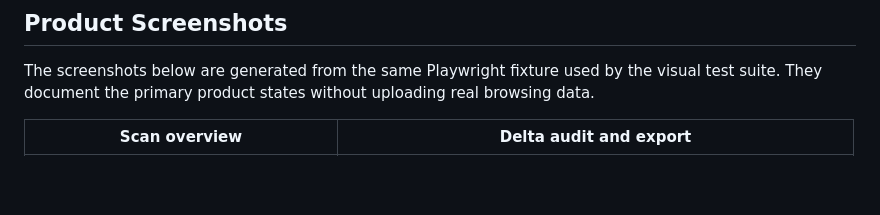
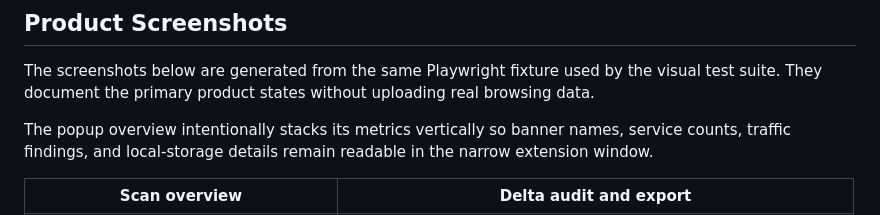
Before and after one commit to Ben1991/CookieBuddy, a Markdown page: README.md, the part around the change. Rendered like a GitHub page; blank space fills up the shorter version.

Commit message:
Document stacked overview metrics

```diff
--- a/README.md
+++ b/README.md
@@ -62,6 +62,8 @@ The Gherkin file is the source of truth for acceptance behavior. A feature chang
 ## Product Screenshots
 
 The screenshots below are generated from the same Playwright fixture used by the visual test suite. They document the primary product states without uploading real browsing data.
+
+The popup overview intentionally stacks its metrics vertically so banner names, service counts, traffic findings, and local-storage details remain readable in the narrow extension window.
 
 | Scan overview | Delta audit and export |
 | --- | --- |
```
